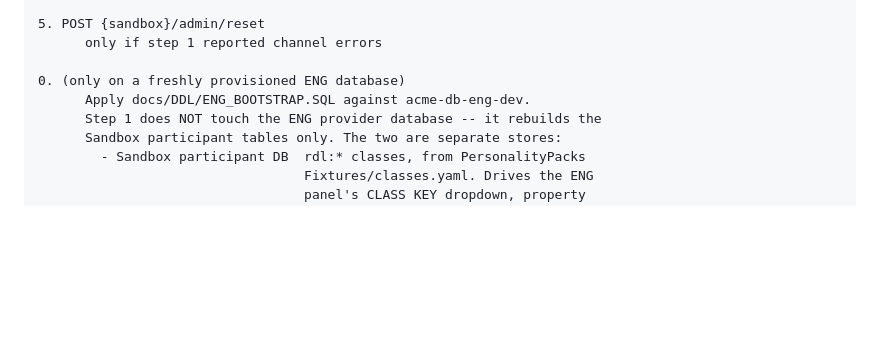
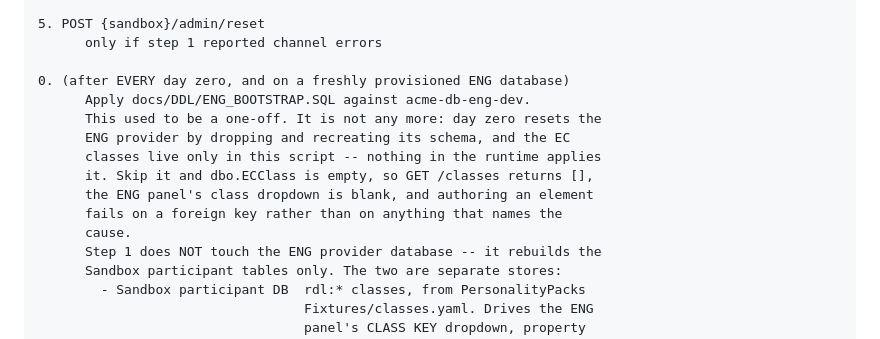
Before and after one commit to hretief/OIIE, a Markdown page: docs/RUNBOOK.md, the part around the change. Drawn GitHub-style; blank space fills up the shorter version.

```diff
--- a/docs/RUNBOOK.md
+++ b/docs/RUNBOOK.md
@@ -326,8 +326,15 @@ steps are outside the Sandbox.
 5. POST {sandbox}/admin/reset
       only if step 1 reported channel errors
 
-0. (only on a freshly provisioned ENG database)
+0. (after EVERY day zero, and on a freshly provisioned ENG database)
       Apply docs/DDL/ENG_BOOTSTRAP.SQL against acme-db-eng-dev.
+      This used to be a one-off. It is not any more: day zero resets the
+      ENG provider by dropping and recreating its schema, and the EC
+      classes live only in this script -- nothing in the runtime applies
+      it. Skip it and dbo.ECClass is empty, so GET /classes returns [],
+      the ENG panel's class dropdown is blank, and authoring an element
+      fails on a foreign key rather than on anything that names the
+      cause.
       Step 1 does NOT touch the ENG provider database -- it rebuilds the
       Sandbox participant tables only. The two are separate stores:
         - Sandbox participant DB  rdl:* classes, from PersonalityPacks
```
Also changed, not shown: docs/open-items.md (+39 -0 lines).
